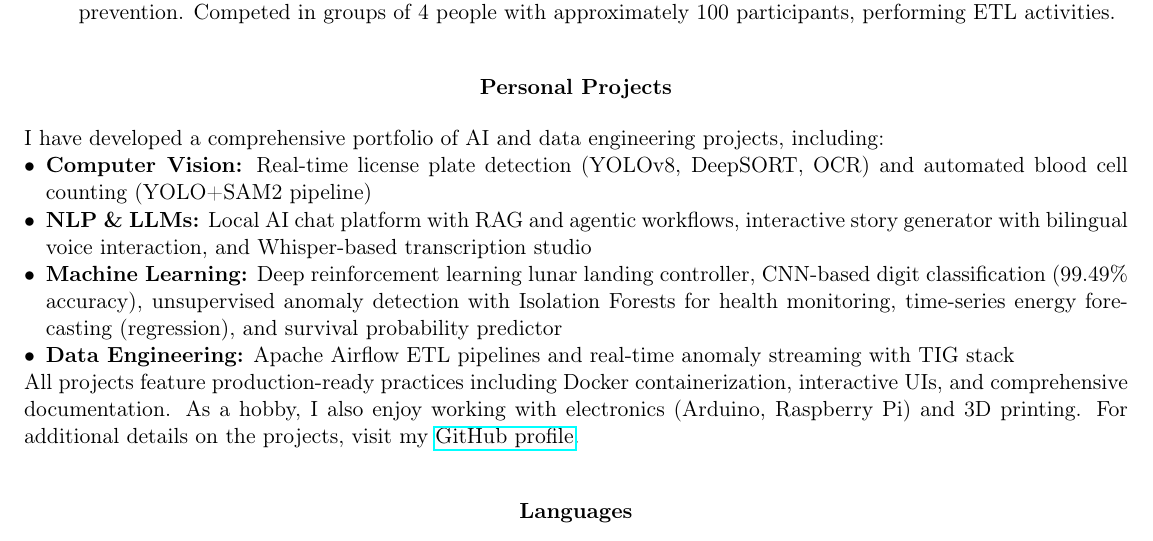
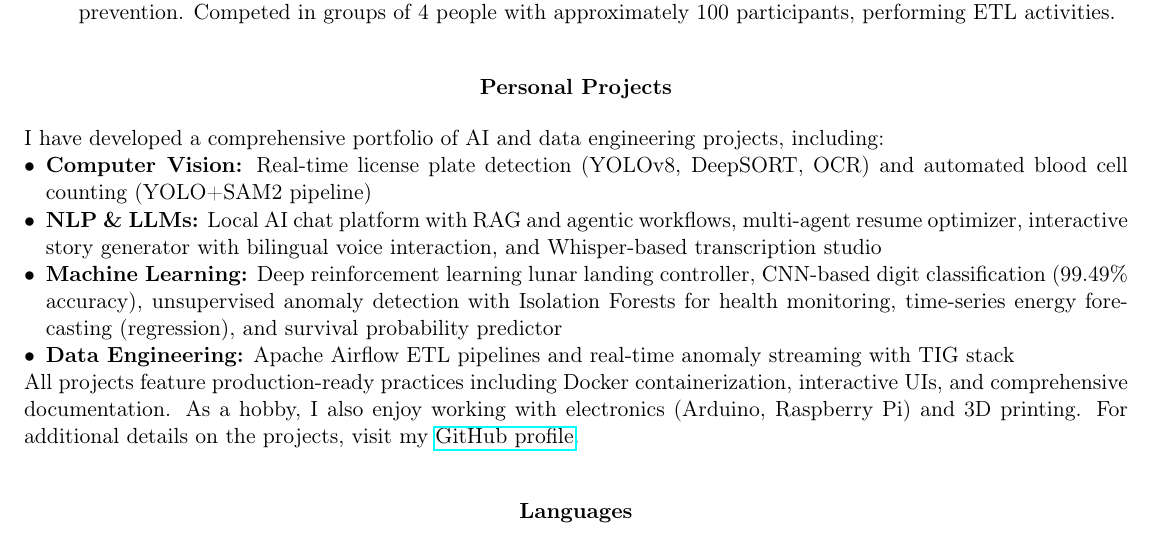
Before and after one commit to marcoom/curriculum_vitae, a LaTeX document (main.tex, which reads sections/7_LESS_personal_projects.tex): part of page 3 of 3, cut so that both start at the same text. Compiled offline with pdfLaTeX.

Commit message:
chore: add resume refiner crew project

```diff
--- a/sections/7_LESS_personal_projects.tex
+++ b/sections/7_LESS_personal_projects.tex
@@ -13,7 +13,7 @@ I have developed a comprehensive portfolio of AI and data engineering projects,
 \begin{itemize}[nosep, leftmargin=*]
     \item \ifthenelse{\equal{\idioma}{espanol}}{\textbf{Visión por Computadora:} Detección de patentes vehiculares en tiempo real (YOLOv8, DeepSORT, OCR) y conteo automatizado de células sanguíneas (pipeline YOLO+SAM2)}{\textbf{Computer Vision:} Real-time license plate detection (YOLOv8, DeepSORT, OCR) and automated blood cell counting (YOLO+SAM2 pipeline)}
 
-    \item \ifthenelse{\equal{\idioma}{espanol}}{\textbf{NLP y LLMs:} Plataforma de chat con IA local con RAG y flujos agénticos, generador de historias interactivas con interacción de voz bilingüe, y estudio de transcripción basado en Whisper}{\textbf{NLP \& LLMs:} Local AI chat platform with RAG and agentic workflows, interactive story generator with bilingual voice interaction, and Whisper-based transcription studio}
+    \item \ifthenelse{\equal{\idioma}{espanol}}{\textbf{NLP y LLMs:} Plataforma de chat con IA local con RAG y flujos agénticos, optimizador de currículums con sistema multi-agente, generador de historias interactivas con interacción de voz bilingüe, y estudio de transcripción basado en Whisper}{\textbf{NLP \& LLMs:} Local AI chat platform with RAG and agentic workflows, multi-agent resume optimizer, interactive story generator with bilingual voice interaction, and Whisper-based transcription studio}
 
     \item \ifthenelse{\equal{\idioma}{espanol}}{\textbf{Machine Learning:} Controlador de aterrizaje lunar con aprendizaje por refuerzo profundo, clasificación de dígitos con CNN (99.49\% de accuracy), detección de anomalías no supervisada con Isolation Forests para monitoreo de salud, pronóstico de consumo energético con series temporales (regresión), y predictor de probabilidad de supervivencia}{\textbf{Machine Learning:} Deep reinforcement learning lunar landing controller, CNN-based digit classification (99.49\% accuracy), unsupervised anomaly detection with Isolation Forests for health monitoring, time-series energy forecasting (regression), and survival probability predictor}
 
```
Also changed, not shown: sections/7_ALL_personal_projects.tex (+3 -0 lines), CV_Marco_Mongi_english_2025.pdf, CV_Marco_Mongi_spanish_2025.pdf.
